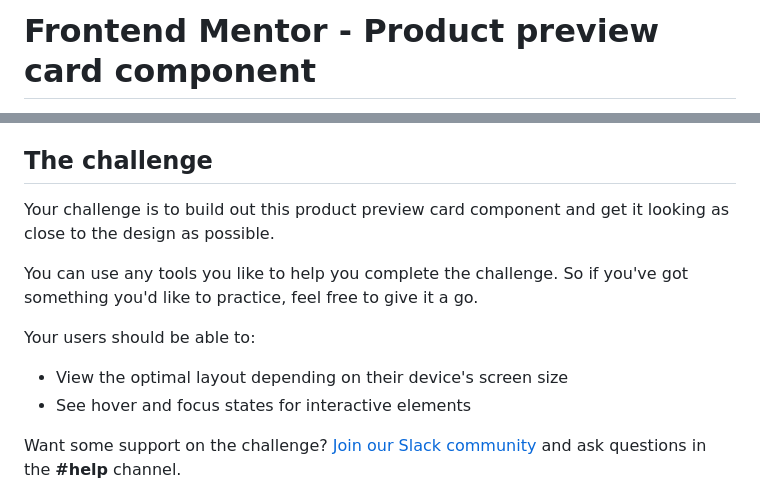
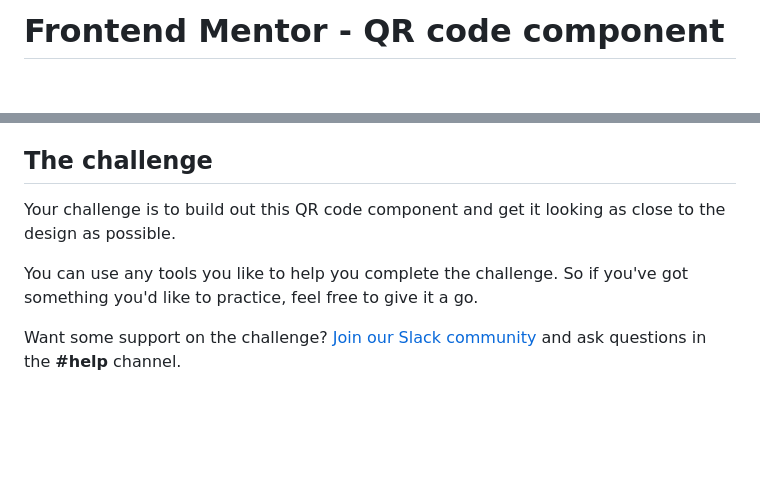
Before and after one commit to PoojaN789/PJ, a Markdown page: README.md, 2 parts joined by grey strips. Drawn GitHub-style; blank space fills up the shorter version.

```diff
--- a/README.md
+++ b/README.md
@@ -1,2 +1,2 @@
-# Frontend Mentor - Product preview card component
+# Frontend Mentor - QR code component
 
@@ -12,14 +12,9 @@ Thanks for checking out this front-end coding challenge.
 
 ## The challenge
 
-Your challenge is to build out this product preview card component and get it looking as close to the design as possible.
+Your challenge is to build out this QR code component and get it looking as close to the design as possible.
 
 You can use any tools you like to help you complete the challenge. So if you've got something you'd like to practice, feel free to give it a go.
-
-Your users should be able to:
-
-- View the optimal layout depending on their device's screen size
-- See hover and focus states for interactive elements
 
 Want some support on the challenge? [Join our Slack community](https://www.frontendmentor.io/slack) and ask questions in the **#help** channel.
 
```
Also changed, not shown: other parts of README.md (+1 -1 lines), README-template.md (+2 -10 lines), style-guide.md (+6 -15 lines), QR.png (added), 1 other file.
